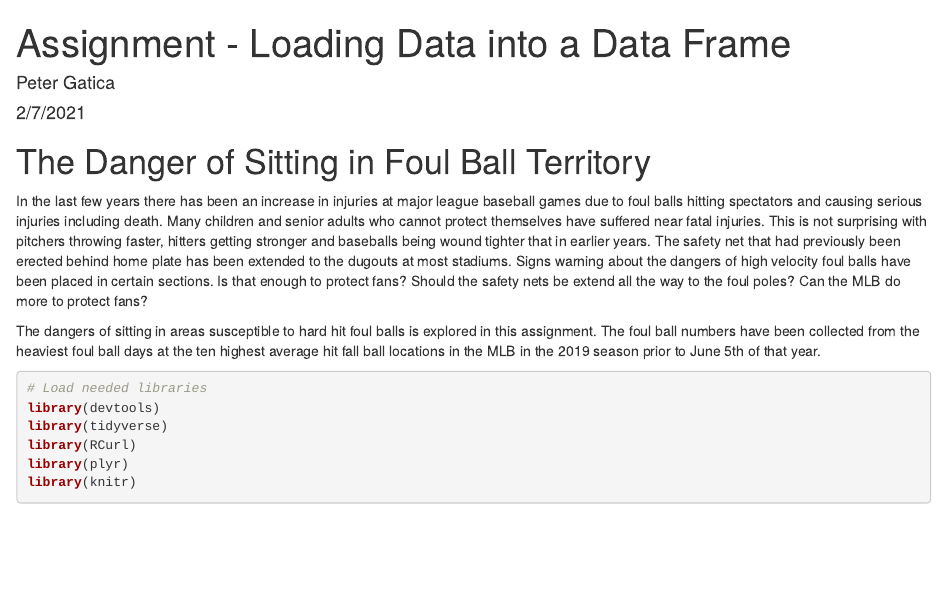
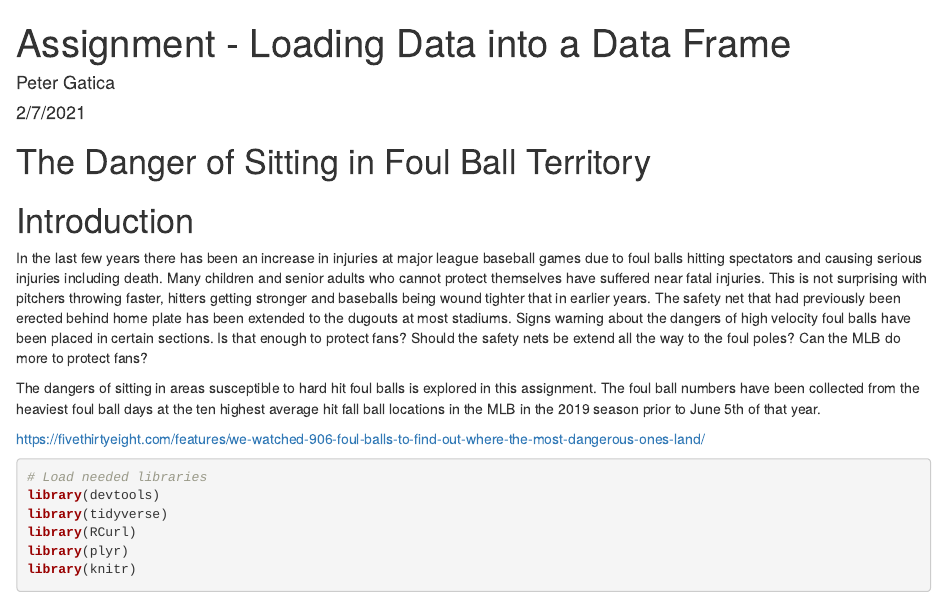
Before and after one commit to audiorunner13/Masters-Coursework, an R Markdown document (DATA607 Spring 2021/Week1/Assignment/Assignment1_FoulBallDanger_DataFrame.Rmd): the page in a window 1100 px wide, from its top. The pictures show the output file DATA607 Spring 2021/Week1/Assignment/Assignment1_FoulBallDanger_DataFrame.html that the author committed with the source, opened offline.

Commit message:
Updated DATA607 Assignment 1

````diff
--- a/DATA607 Spring 2021/Week1/Assignment/Assignment1_FoulBallDanger_DataFrame.Rmd
+++ b/DATA607 Spring 2021/Week1/Assignment/Assignment1_FoulBallDanger_DataFrame.Rmd
@@ -9,9 +9,13 @@ output: html_document
 knitr::opts_chunk$set(echo = TRUE)
 ```
 
+# Introduction
+
   In the last few years there has been an increase in injuries at major league baseball games due to foul balls hitting spectators and causing serious injuries including death.  Many children and senior adults who cannot protect themselves have suffered near fatal injuries. This is not surprising with pitchers throwing faster, hitters getting stronger and baseballs being wound tighter that in earlier years.  The safety net that had previously been erected behind home plate has been extended to the dugouts at most stadiums.  Signs warning about the dangers of high velocity foul balls have been placed in certain sections.  Is that enough to protect fans?  Should the safety nets be extend all the way to the foul poles?  Can the MLB do more to protect fans?
 
   The dangers of sitting in areas susceptible to hard hit foul balls is explored in this assignment.  The foul ball numbers have been collected from the heaviest foul ball days at the ten highest average hit fall ball locations in the MLB in the 2019 season prior to June 5th of that year.
+
+https://fivethirtyeight.com/features/we-watched-906-foul-balls-to-find-out-where-the-most-dangerous-ones-land/
 
 ```{r message=FALSE}
 # Load needed libraries
````
Also changed, not shown: DATA607 Spring 2021/Week1/Assignment/Assignment1_FoulBallDanger_DataFrame.html, 2 other files.
